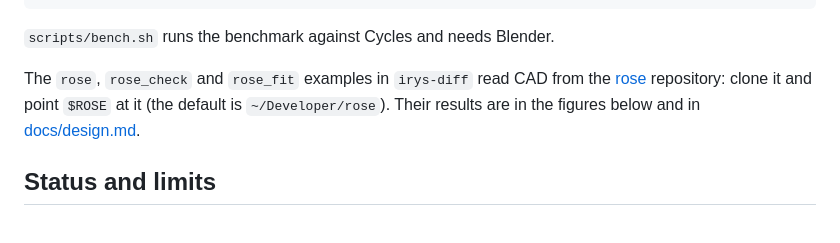
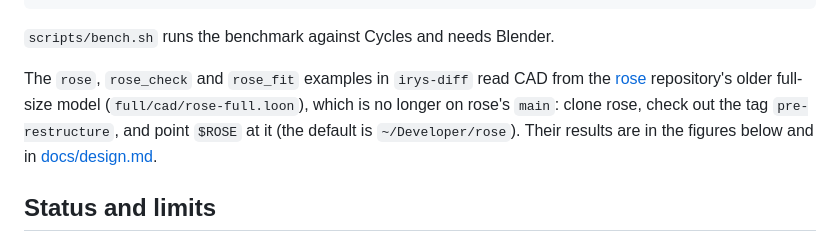
Before and after one commit to muni-works/irys, a Markdown page: README.md, the part around the change. Drawn GitHub-style.

Commit message:
README: the rose examples need rose at tag pre-restructure
Co-Authored-By: Claude Opus 5.5 <noreply@anthropic.com>

```diff
--- a/README.md
+++ b/README.md
@@ -93,8 +93,10 @@ cargo run --release -p irys-splat --example splat_train -- \
 `scripts/bench.sh` runs the benchmark against Cycles and needs Blender.
 
 The `rose`, `rose_check` and `rose_fit` examples in `irys-diff` read CAD from
-the [rose](https://github.com/muni-works/rose) repository: clone it and point
-`$ROSE` at it (the default is `~/Developer/rose`). Their results are in the
+the [rose](https://github.com/muni-works/rose) repository's older full-size
+model (`full/cad/rose-full.loon`), which is no longer on rose's `main`: clone rose,
+check out the tag `pre-restructure`, and point `$ROSE` at it (the default is
+`~/Developer/rose`). Their results are in the
 figures below and in [docs/design.md](docs/design.md).
 
 ## Status and limits
```
